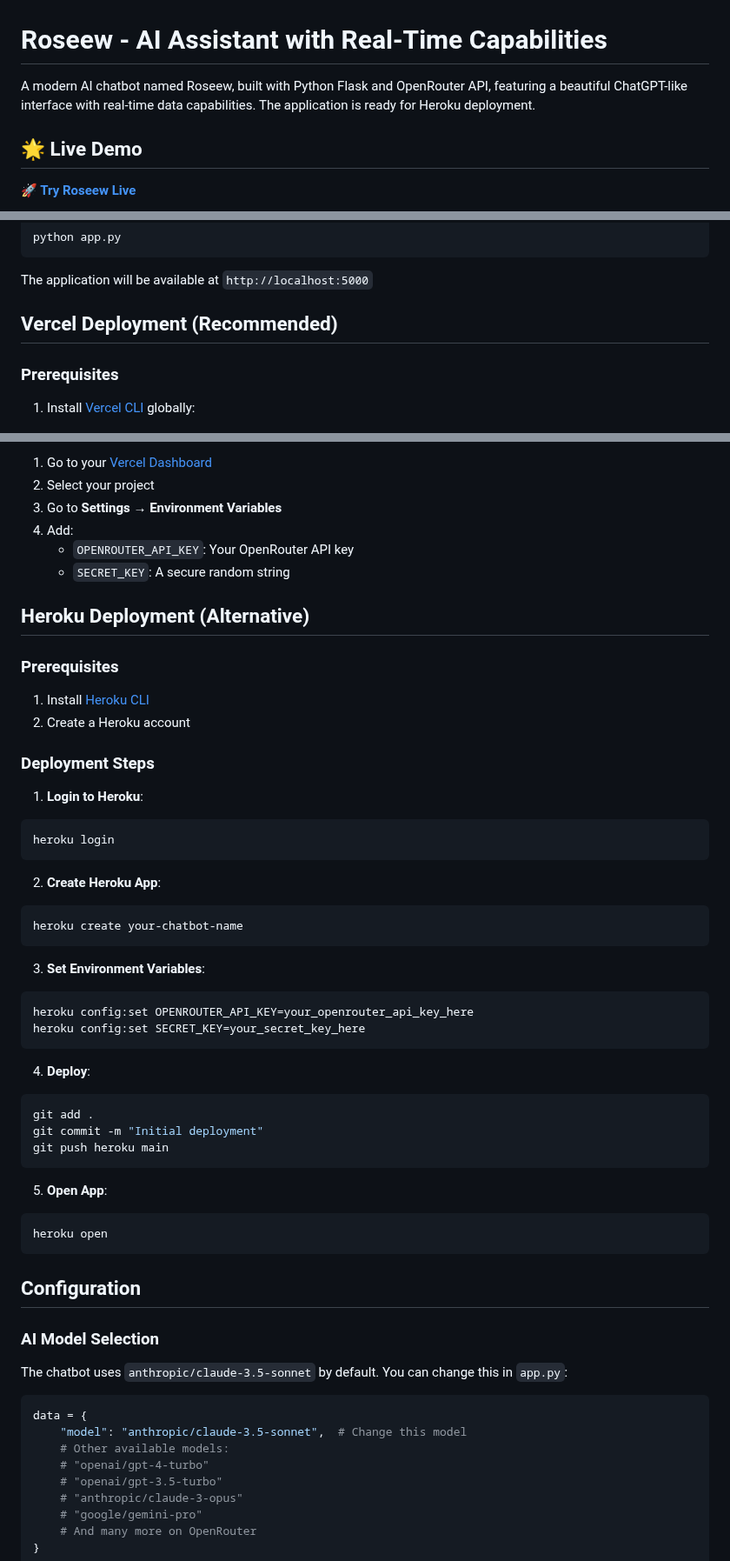
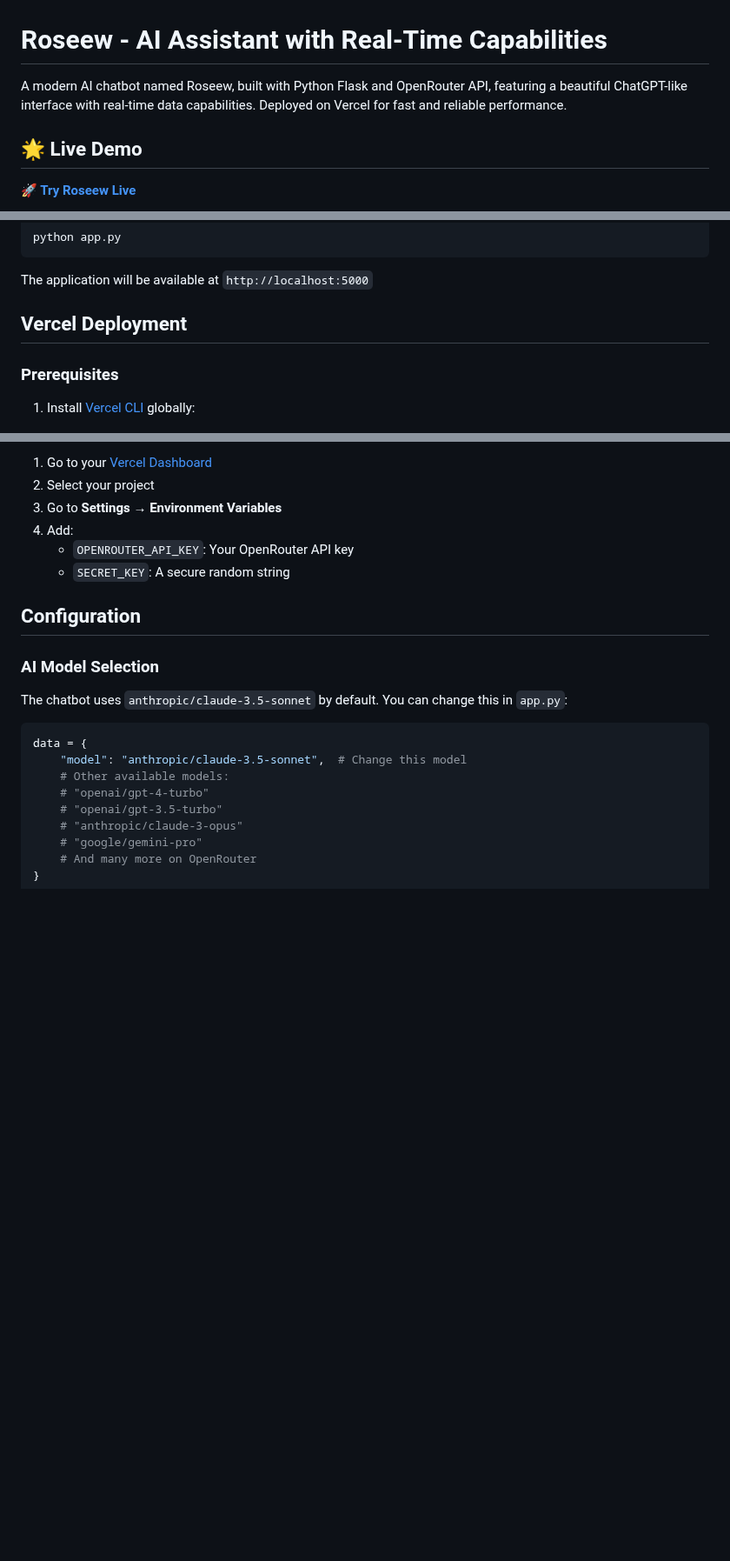
Before and after one commit to varunkm11/AI-Chatbot, a Markdown page: README.md, 3 parts joined by grey strips. Shown at 87% size. GitHub-like rendering; blank space fills up the shorter version.

````diff
--- a/README.md
+++ b/README.md
@@ -1,6 +1,6 @@
 # Roseew - AI Assistant with Real-Time Capabilities
 
-A modern AI chatbot named Roseew, built with Python Flask and OpenRouter API, featuring a beautiful ChatGPT-like interface with real-time data capabilities. The application is ready for Heroku deployment.
+A modern AI chatbot named Roseew, built with Python Flask and OpenRouter API, featuring a beautiful ChatGPT-like interface with real-time data capabilities. Deployed on Vercel for fast and reliable performance.
 
 ## 🌟 Live Demo
 
@@ -78,7 +129,7 @@ python app.py
 
 The application will be available at `http://localhost:5000`
 
-## Vercel Deployment (Recommended)
+## Vercel Deployment
 
 ### Prerequisites
 
@@ -132,43 +183,6 @@ After deployment, add your environment variables:
    - `OPENROUTER_API_KEY`: Your OpenRouter API key
    - `SECRET_KEY`: A secure random string
 
-## Heroku Deployment (Alternative)
-
-### Prerequisites
-
-1. Install [Heroku CLI](https://devcenter.heroku.com/articles/heroku-cli)
-2. Create a Heroku account
-
-### Deployment Steps
-
-1. **Login to Heroku**:
-```bash
-heroku login
-```
-
-2. **Create Heroku App**:
-```bash
-heroku create your-chatbot-name
-```
-
-3. **Set Environment Variables**:
-```bash
-heroku config:set OPENROUTER_API_KEY=your_openrouter_api_key_here
-heroku config:set SECRET_KEY=your_secret_key_here
-```
-
-4. **Deploy**:
-```bash
-git add .
-git commit -m "Initial deployment"
-git push heroku main
-```
-
-5. **Open App**:
-```bash
-heroku open
-```
-
 ## Configuration
 
 ### AI Model Selection
````
Also changed, not shown: other parts of README.md (+61 -12 lines).
